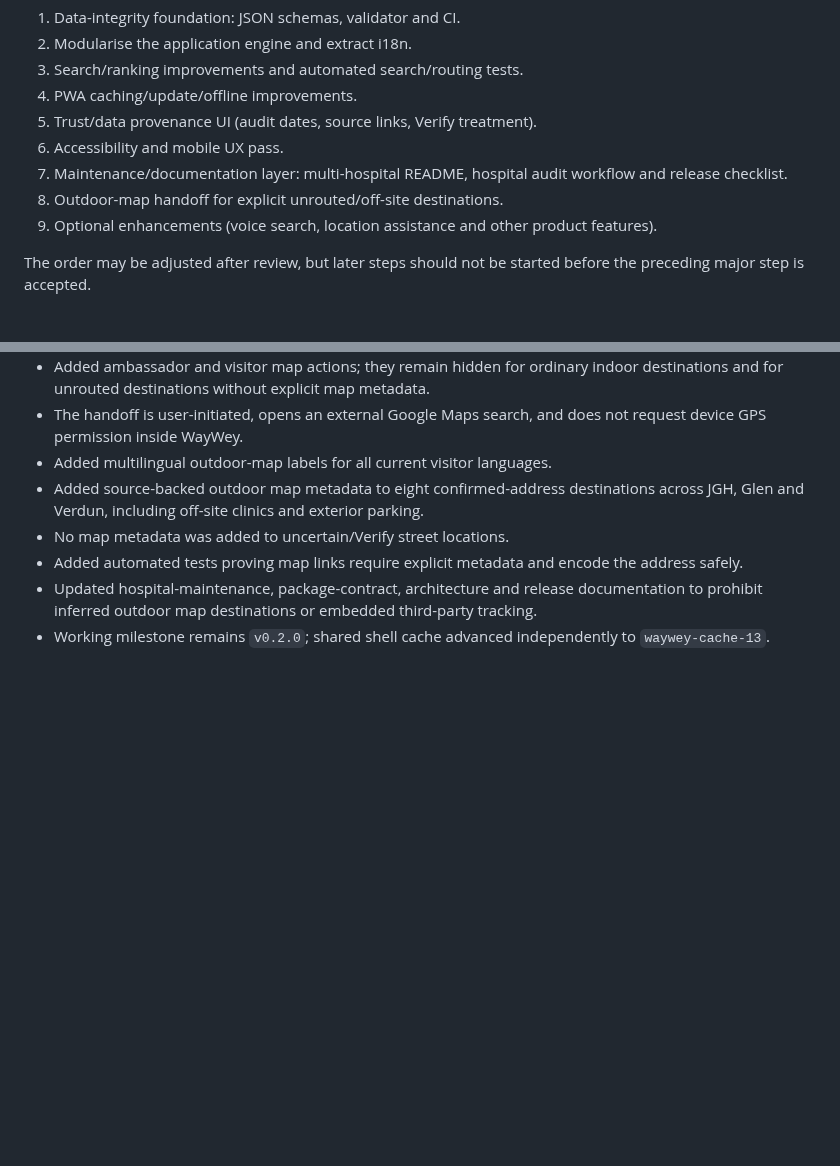
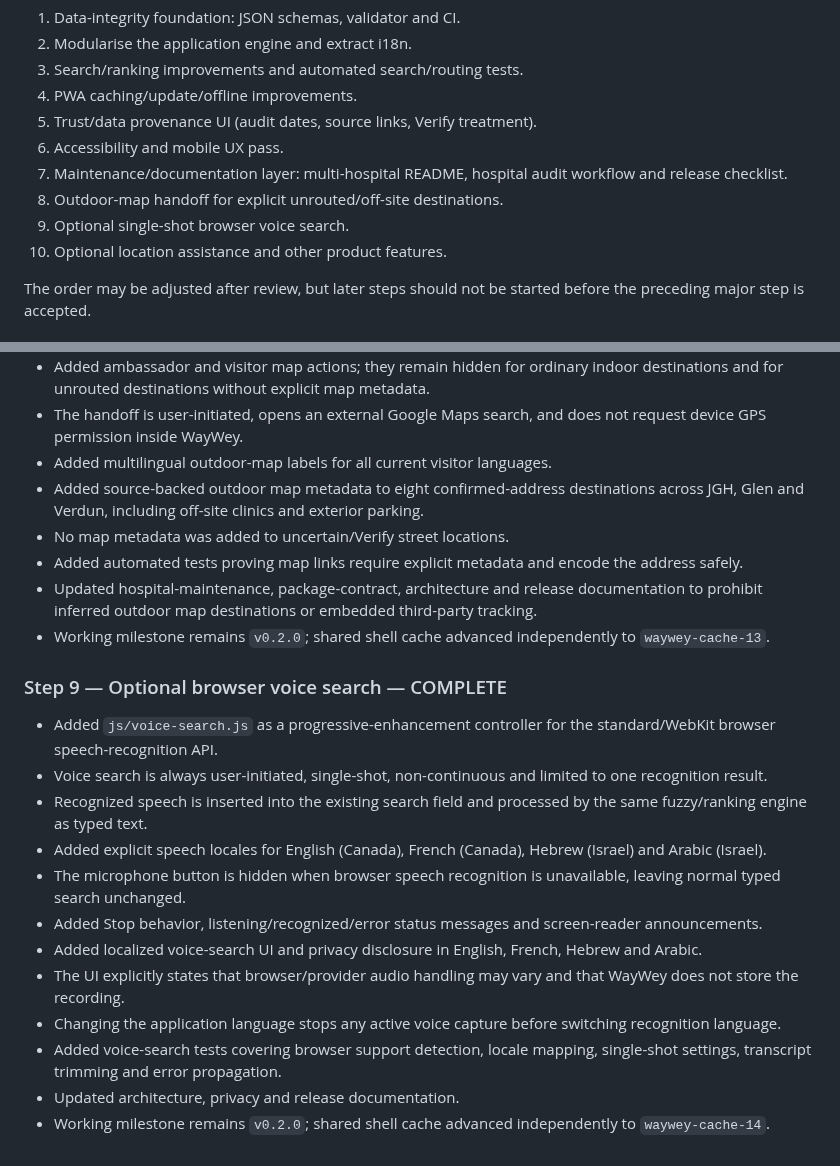
Before and after one commit to ollie61/waywey, a Markdown page: docs/MILESTONE-0.2.0.md, 2 parts joined by grey strips. GitHub-like rendering; blank space fills up the shorter version.

Commit message:
Record completion of v0.2 voice search step

```diff
--- a/docs/MILESTONE-0.2.0.md
+++ b/docs/MILESTONE-0.2.0.md
@@ -34,7 +34,8 @@ Each major step should:
 6. Accessibility and mobile UX pass.
 7. Maintenance/documentation layer: multi-hospital README, hospital audit workflow and release checklist.
 8. Outdoor-map handoff for explicit unrouted/off-site destinations.
-9. Optional enhancements (voice search, location assistance and other product features).
+9. Optional single-shot browser voice search.
+10. Optional location assistance and other product features.
 
 The order may be adjusted after review, but later steps should not be started before the preceding major step is accepted.
 
@@ -142,3 +143,18 @@ The order may be adjusted after review, but later steps should not be started be
 - Added automated tests proving map links require explicit metadata and encode the address safely.
 - Updated hospital-maintenance, package-contract, architecture and release documentation to prohibit inferred outdoor map destinations or embedded third-party tracking.
 - Working milestone remains `v0.2.0`; shared shell cache advanced independently to `waywey-cache-13`.
+
+
+### Step 9 — Optional browser voice search — COMPLETE
+- Added `js/voice-search.js` as a progressive-enhancement controller for the standard/WebKit browser speech-recognition API.
+- Voice search is always user-initiated, single-shot, non-continuous and limited to one recognition result.
+- Recognized speech is inserted into the existing search field and processed by the same fuzzy/ranking engine as typed text.
+- Added explicit speech locales for English (Canada), French (Canada), Hebrew (Israel) and Arabic (Israel).
+- The microphone button is hidden when browser speech recognition is unavailable, leaving normal typed search unchanged.
+- Added Stop behavior, listening/recognized/error status messages and screen-reader announcements.
+- Added localized voice-search UI and privacy disclosure in English, French, Hebrew and Arabic.
+- The UI explicitly states that browser/provider audio handling may vary and that WayWey does not store the recording.
+- Changing the application language stops any active voice capture before switching recognition language.
+- Added voice-search tests covering browser support detection, locale mapping, single-shot settings, transcript trimming and error propagation.
+- Updated architecture, privacy and release documentation.
+- Working milestone remains `v0.2.0`; shared shell cache advanced independently to `waywey-cache-14`.
```
